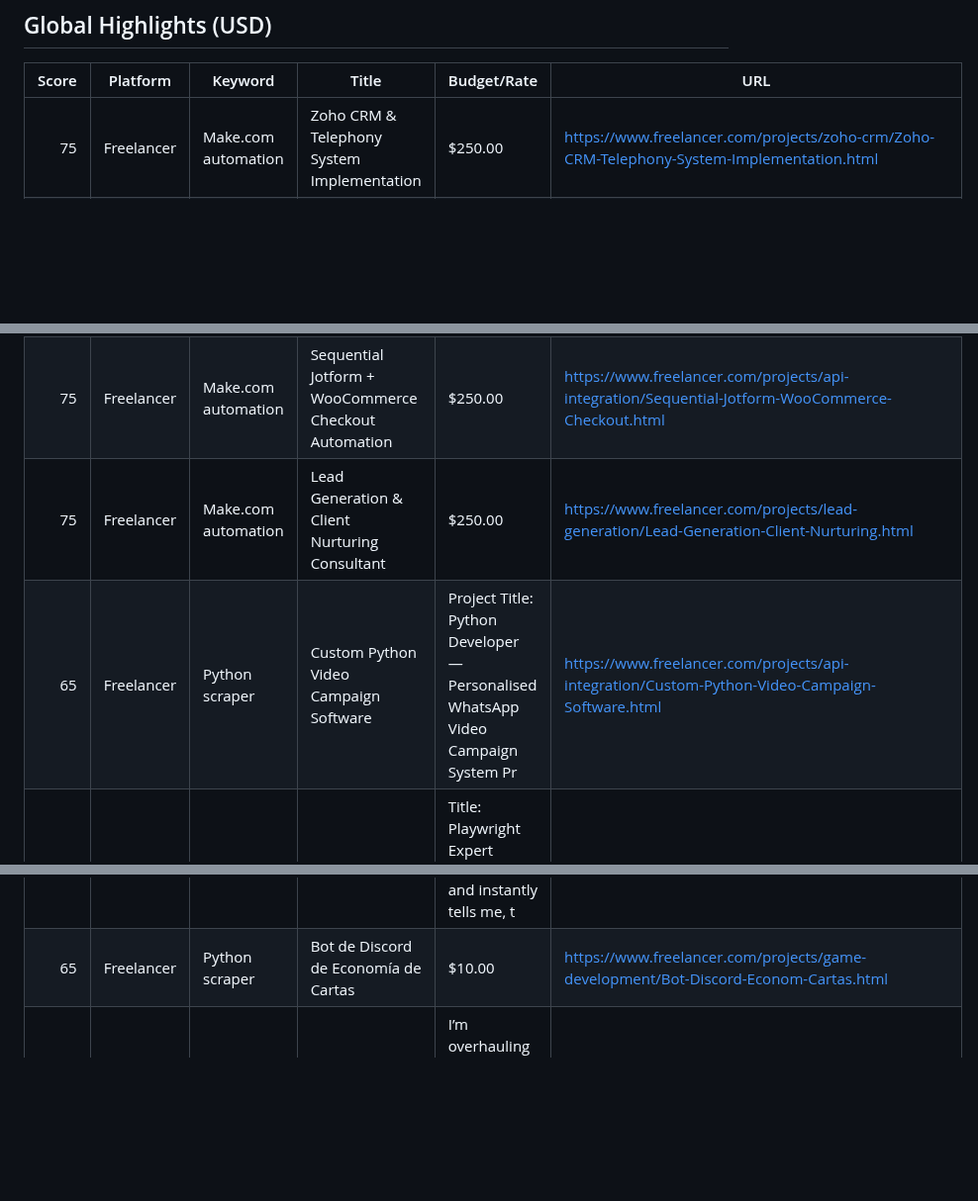
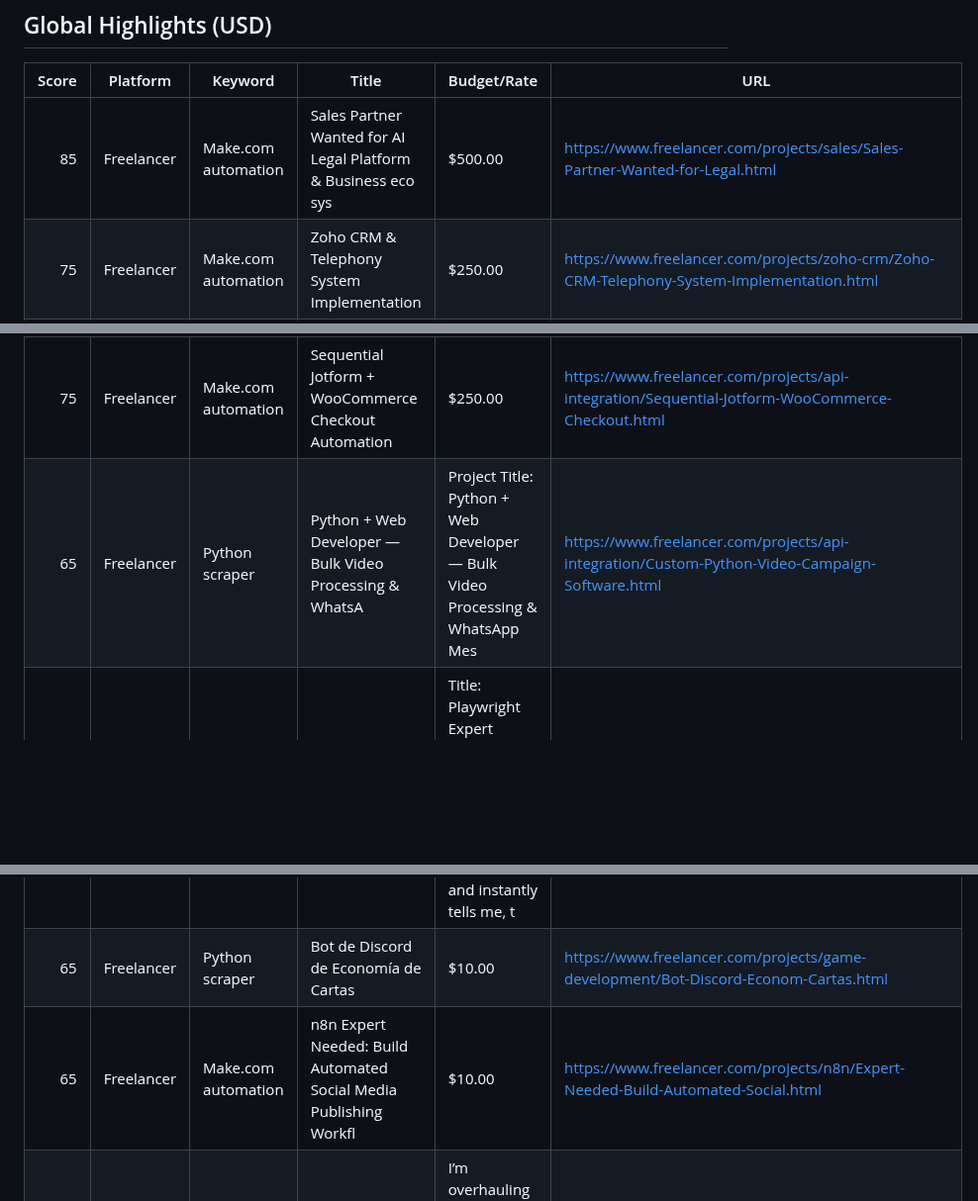
Before and after one commit to kaji-hemopo/telemetry, a Markdown page: agents/makoto/arbitrage_intel.md, 3 parts joined by grey strips. Shown at 99% size. Rendered like a GitHub page; blank space fills up the shorter version.

Commit message:
makoto heartbeat 2026-04-25 21:44 JST — 24 opps

```diff
--- a/agents/makoto/arbitrage_intel.md
+++ b/agents/makoto/arbitrage_intel.md
@@ -52,20 +52,21 @@ Generated: 2026-04-25 21:01 JST
 
 | Score | Platform | Keyword | Title | Budget/Rate | URL |
 |---:|---|---|---|---|---|
+| 85 | Freelancer | Make.com automation | Sales Partner Wanted for AI Legal Platform &amp; Business eco sys | $500.00 | https://www.freelancer.com/projects/sales/Sales-Partner-Wanted-for-Legal.html |
 | 75 | Freelancer | Make.com automation | Zoho CRM &amp; Telephony System Implementation | $250.00 | https://www.freelancer.com/projects/zoho-crm/Zoho-CRM-Telephony-System-Implementation.html |
 | 75 | Freelancer | Make.com automation | Zoho One Workflow Automation | $200.00 | https://www.freelancer.com/projects/zoho/Zoho-One-Workflow-Automation.html |
 | 75 | Freelancer | Make.com automation | Zoho CRM Architect for Property Management | $250.00 | https://www.freelancer.com/projects/zoho-crm/Zoho-CRM-Architect-for-Property.html |
 | 75 | Freelancer | Make.com automation | Aussie Racing Challenge Website Development | $250.00 | https://www.freelancer.com/projects/web-development/Aussie-Racing-Challenge-Website.html |
 | 75 | Freelancer | Make.com automation | Robotic Caf&eacute; Motor &amp; Gear Design | $250.00 | https://www.freelancer.com/projects/3d-cad/Robotic-Caf-Motor-Gear-Design.html |
 | 75 | Freelancer | Make.com automation | Sequential Jotform + WooCommerce Checkout Automation | $250.00 | https://www.freelancer.com/projects/api-integration/Sequential-Jotform-WooCommerce-Checkout.html |
-| 75 | Freelancer | Make.com automation | Lead Generation &amp; Client Nurturing Consultant | $250.00 | https://www.freelancer.com/projects/lead-generation/Lead-Generation-Client-Nurturing.html |
-| 65 | Freelancer | Python scraper | Custom Python Video Campaign Software | Project Title: Python Developer — Personalised WhatsApp Video Campaign System Pr | https://www.freelancer.com/projects/api-integration/Custom-Python-Video-Campaign-Software.html |
+| 65 | Freelancer | Python scraper | Python + Web Developer &mdash; Bulk Video Processing &amp; WhatsA | Project Title: Python + Web Developer — Bulk Video Processing &amp; WhatsApp Mes | https://www.freelancer.com/projects/api-integration/Custom-Python-Video-Campaign-Software.html |
 | 65 | Freelancer | Python scraper | JS Web Scraping Specialist Required | Title: Playwright Expert Needed for Complex JS UI Scraping (Nested Modals, Scrol | https://www.freelancer.com/projects/data-extraction/Web-Scraping-Specialist-Required.html |
 | 65 | Freelancer | Python scraper | Bulk MCQ Data Entry - 28/03/2026 23:49 EDT | I have more than 2,400 multiple-choice questions sitting across several websites | https://www.freelancer.com/projects/data-analysis/Bulk-MCQ-Data-Entry-EDT-40396908.html |
 | 65 | Freelancer | Python scraper | Real-Time AI Monitoring &amp; Prediction | I’m kicking off an end-to-end AI project that ingests streaming textual data, tr | https://www.freelancer.com/projects/ai-development/Real-Time-Monitoring-Prediction.html |
 | 65 | Freelancer | Python scraper | AI Analyzer for Scientific Articles | I have a growing collection of peer-reviewed papers that I need to turn into str | https://www.freelancer.com/projects/natural-language-processing/Analyzer-for-Scientific-Articles.html |
 | 65 | Freelancer | Python scraper | iPhone Stock &amp; Price Tracker Bot | I need a small utility that keeps an eye on Big Basket and instantly tells me, t | https://www.freelancer.com/projects/python/iPhone-Stock-Price-Tracker-Bot.html |
 | 65 | Freelancer | Python scraper | Bot de Discord de Econom&iacute;a de Cartas | $10.00 | https://www.freelancer.com/projects/game-development/Bot-Discord-Econom-Cartas.html |
+| 65 | Freelancer | Make.com automation | n8n Expert Needed: Build Automated Social Media Publishing Workfl | $10.00 | https://www.freelancer.com/projects/n8n/Expert-Needed-Build-Automated-Social.html |
 | 65 | Freelancer | Make.com automation | Excel Order Tracking Automation | I’m overhauling our order spreadsheet and need a true Excel power-user to turn i | https://www.freelancer.com/projects/excel-vba/Excel-Order-Tracking-Automation.html |
 | 65 | Freelancer | Make.com automation | Urgent Ai Automation Setup | $30.00 | https://www.freelancer.com/projects/ai-hw-sw/Urgent-Automation-Setup.html |
 | 65 | Freelancer | Make.com automation | Automated NIFTY50 Options Trading System Development | I am looking for an experienced algorithmic trading developer to build a fully a | https://www.freelancer.com/projects/api-developmet/Automated-NIFTY-Options-Trading-System.html |
```
Also changed, not shown: other parts of agents/makoto/arbitrage_intel.md (+1 -2 lines).
